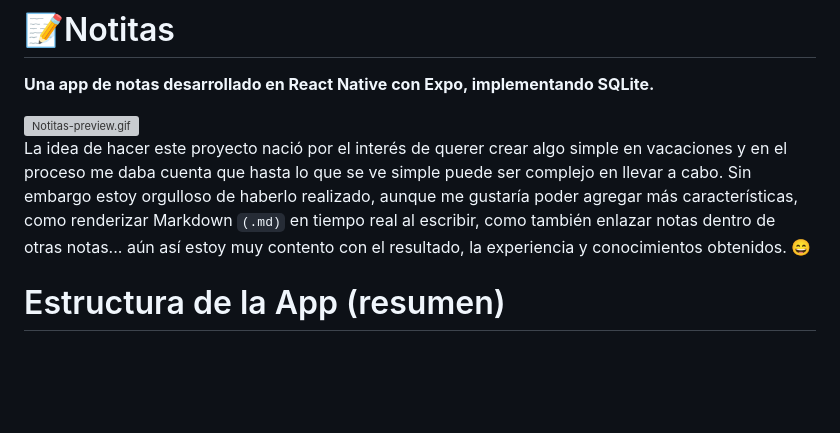
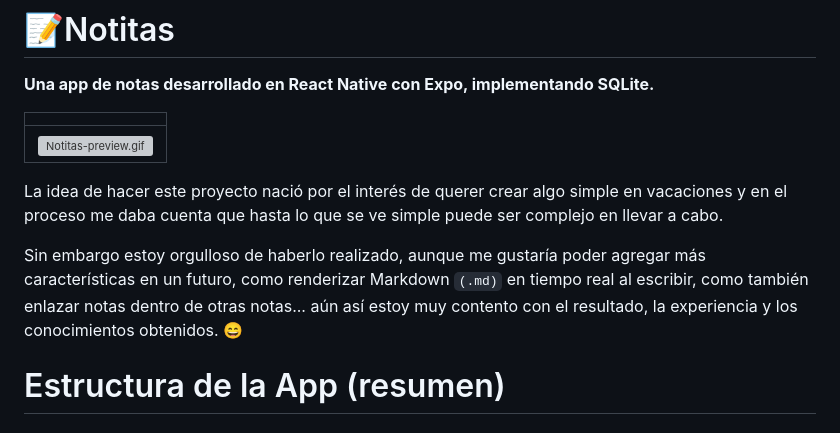
Before and after one commit to louisrubin/notitas-app, a Markdown page: README.md, the part around the change. GitHub-like rendering; blank space fills up the shorter version; grey boxes are pictures that could not be loaded.

Commit message:
Update README 3

```diff
--- a/README.md
+++ b/README.md
@@ -2,14 +2,17 @@
 
 **Una app de notas desarrollado en React Native con Expo, implementando SQLite.**
 
-<img src="https://github.com/user-attachments/assets/b566fccd-1304-4b9e-ac29-ae982b9ee9fa" alt="Notitas-preview.gif" width="400"/>
+|  |
+|:---------------:|
+| <img src="https://github.com/user-attachments/assets/b566fccd-1304-4b9e-ac29-ae982b9ee9fa" alt="Notitas-preview.gif" width="400"/> |
 
 
 La idea de hacer este proyecto nació por el interés de querer crear algo simple en vacaciones y en el proceso me daba
 cuenta que hasta lo que se ve simple puede ser complejo en llevar a cabo.
-Sin embargo estoy orgulloso de haberlo realizado, aunque me gustaría poder agregar más características,
-como renderizar Markdown `(.md)` en tiempo real al escribir, como también enlazar notas dentro de otras notas... aún así
-estoy muy contento con el resultado, la experiencia y conocimientos obtenidos. 😄
+
+Sin embargo estoy orgulloso de haberlo realizado, aunque me gustaría poder agregar más características en un futuro,
+como renderizar Markdown `(.md)` en tiempo real al escribir, como también enlazar notas dentro de otras notas...
+aún así estoy muy contento con el resultado, la experiencia y los conocimientos obtenidos. 😄
 
 # Estructura de la App (resumen)
 
```
